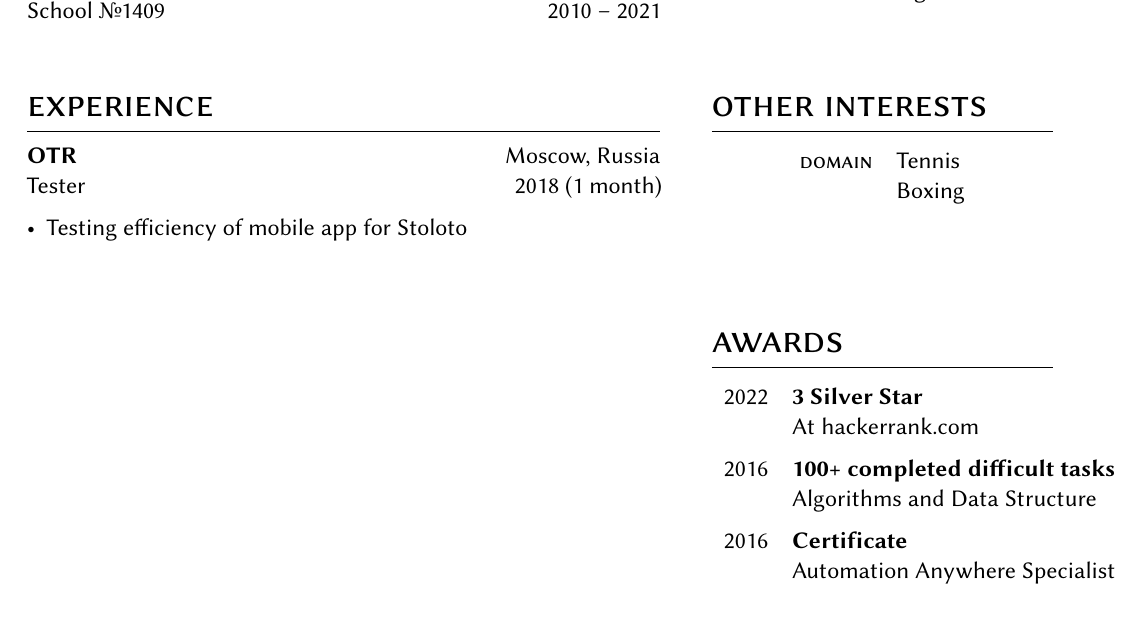
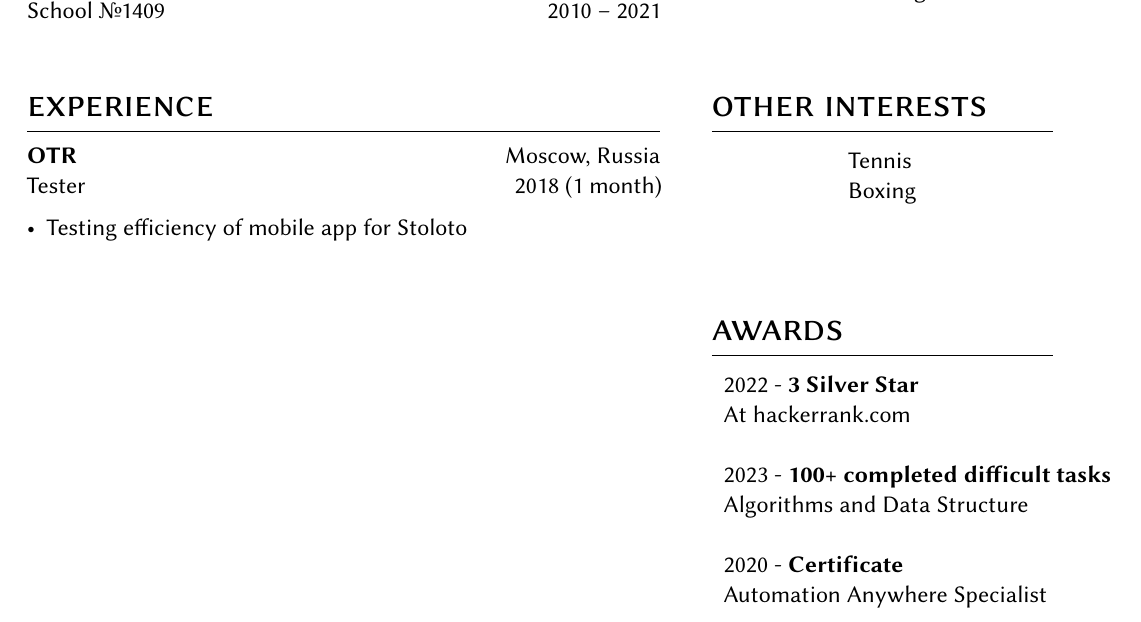
Before and after one commit to AlexLord34/CV_HW, a LaTeX CV (Content/CV.tex): part of the page, cut so that both start at the same text. Compiled offline with pdfLaTeX.

Commit message:
Update CV.tex

```diff
--- a/Content/CV.tex
+++ b/Content/CV.tex
@@ -89,21 +89,21 @@
 \switchcolumn
 
 \section{other interests}
-\begin{supertabular}{rl}
-  \tableentry{domain}{Tennis}{}
-  \tableentry{}{Boxing}{spaceafter}
+\begin{supertabular}{ll}
+  {Tennis}\\
+  {Boxing}\\
 \end{supertabular}
 
 \bigskip
 
 \section{awards}
-\begin{supertabular}{rl}
-  \tableentry{2022}{\textbf{3 Silver Star}}{}
-  \tableentry{}{At hackerrank.com}{spaceafter}
-  \tableentry{2016}{\textbf{100+ completed difficult tasks}}{}
-  \tableentry{}{Algorithms and Data Structure}{spaceafter}
-  \tableentry{2016}{\textbf{Certificate}}{}
-  \tableentry{}{Automation Anywhere Specialist}{spaceafter}
+\begin{supertabular}{ll}
+  2022 - \textbf{3 Silver Star} \\
+  {}{At hackerrank.com}\\\\
+  2023 - \textbf{100+ completed difficult tasks}\\
+  {}{Algorithms and Data Structure}\\\\
+  2020 - \textbf{Certificate}\\
+  {}{Automation Anywhere Specialist}\\
 \end{supertabular}
 
 \end{paracol}
```
